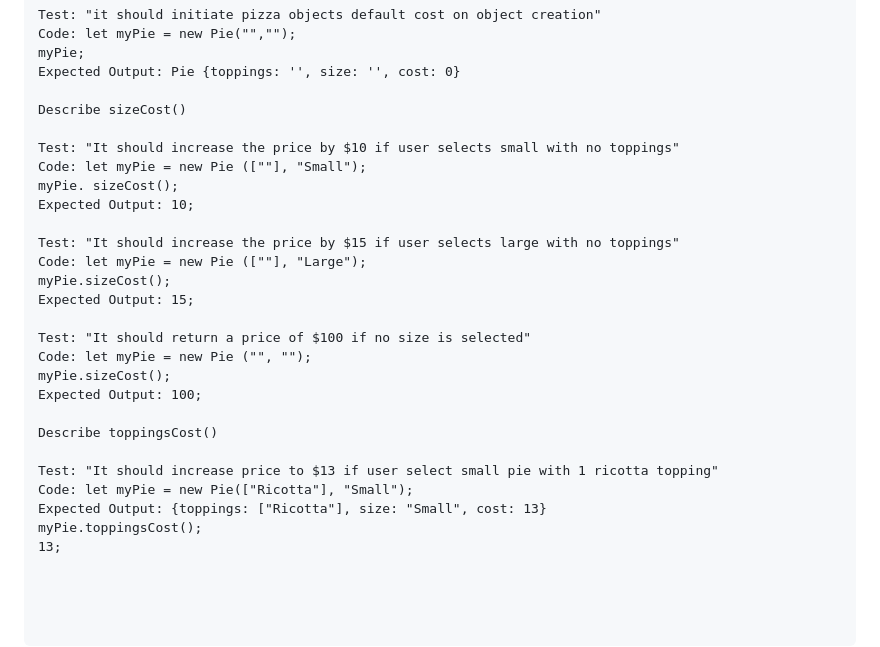
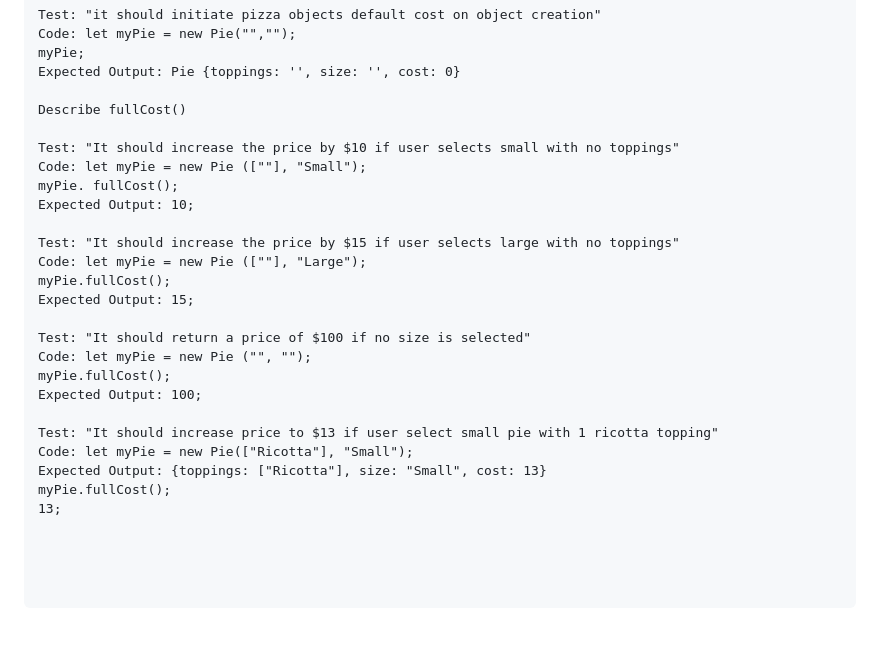
Before and after one commit to eusebiedev/pizza-parlor, a Markdown page: README.md, the part around the change. Drawn GitHub-style; blank space fills up the shorter version.

Commit message:
Test shows price increase for 1 topping added to small pie, 13, combine tests to single Describe fullCost() for simpler functionality

```diff
--- a/README.md
+++ b/README.md
@@ -44,29 +44,27 @@ Code: let myPie = new Pie("","");
 myPie;
 Expected Output: Pie {toppings: '', size: '', cost: 0}
 
-Describe sizeCost()
+Describe fullCost()
 
 Test: "It should increase the price by $10 if user selects small with no toppings"
 Code: let myPie = new Pie ([""], "Small");
-myPie. sizeCost();
+myPie. fullCost();
 Expected Output: 10;
 
 Test: "It should increase the price by $15 if user selects large with no toppings"
 Code: let myPie = new Pie ([""], "Large");
-myPie.sizeCost();
+myPie.fullCost();
 Expected Output: 15;
 
 Test: "It should return a price of $100 if no size is selected"
 Code: let myPie = new Pie ("", "");
-myPie.sizeCost();
+myPie.fullCost();
 Expected Output: 100;
-
-Describe toppingsCost()
 
 Test: "It should increase price to $13 if user select small pie with 1 ricotta topping"
 Code: let myPie = new Pie(["Ricotta"], "Small");
 Expected Output: {toppings: ["Ricotta"], size: "Small", cost: 13}
-myPie.toppingsCost();
+myPie.fullCost();
 13;
 
 
```
